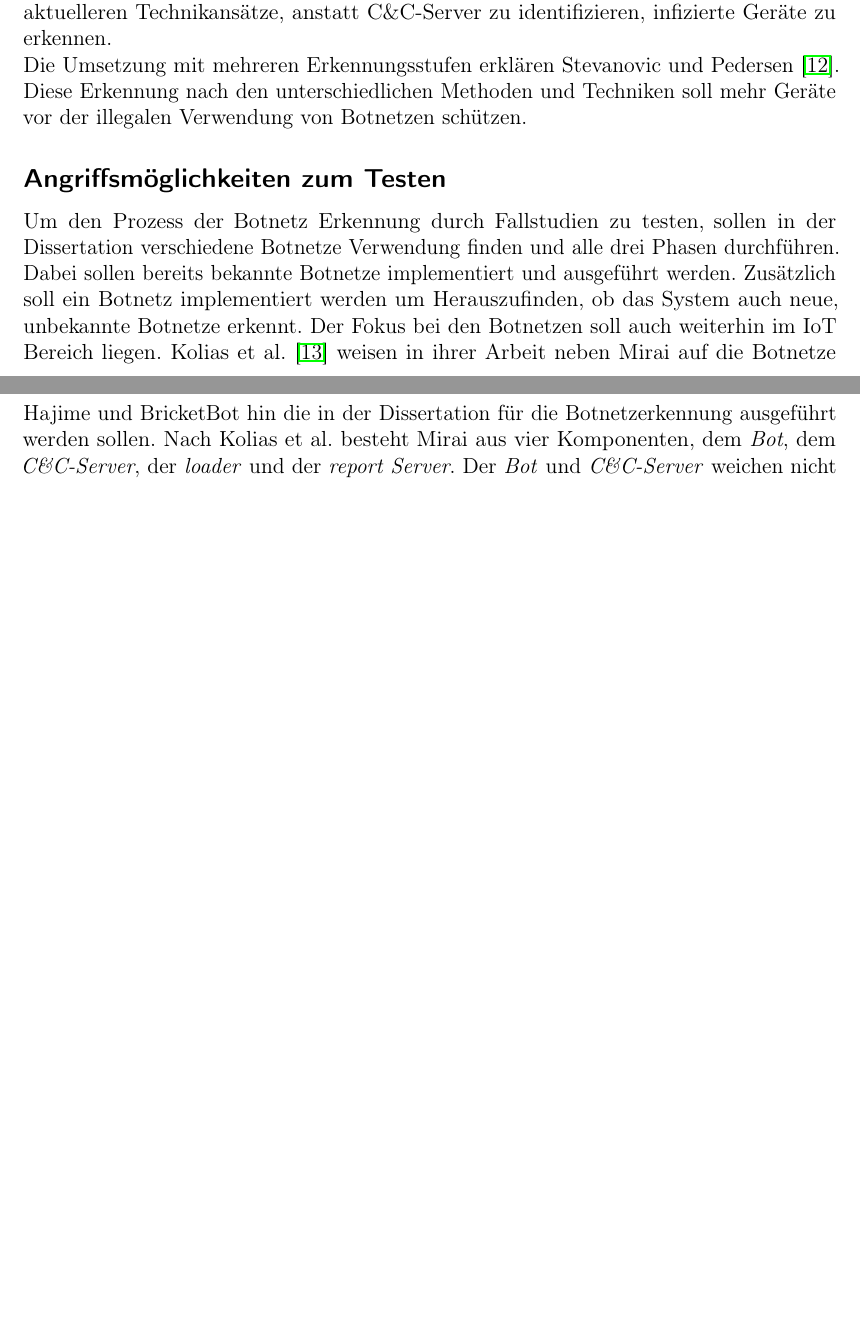
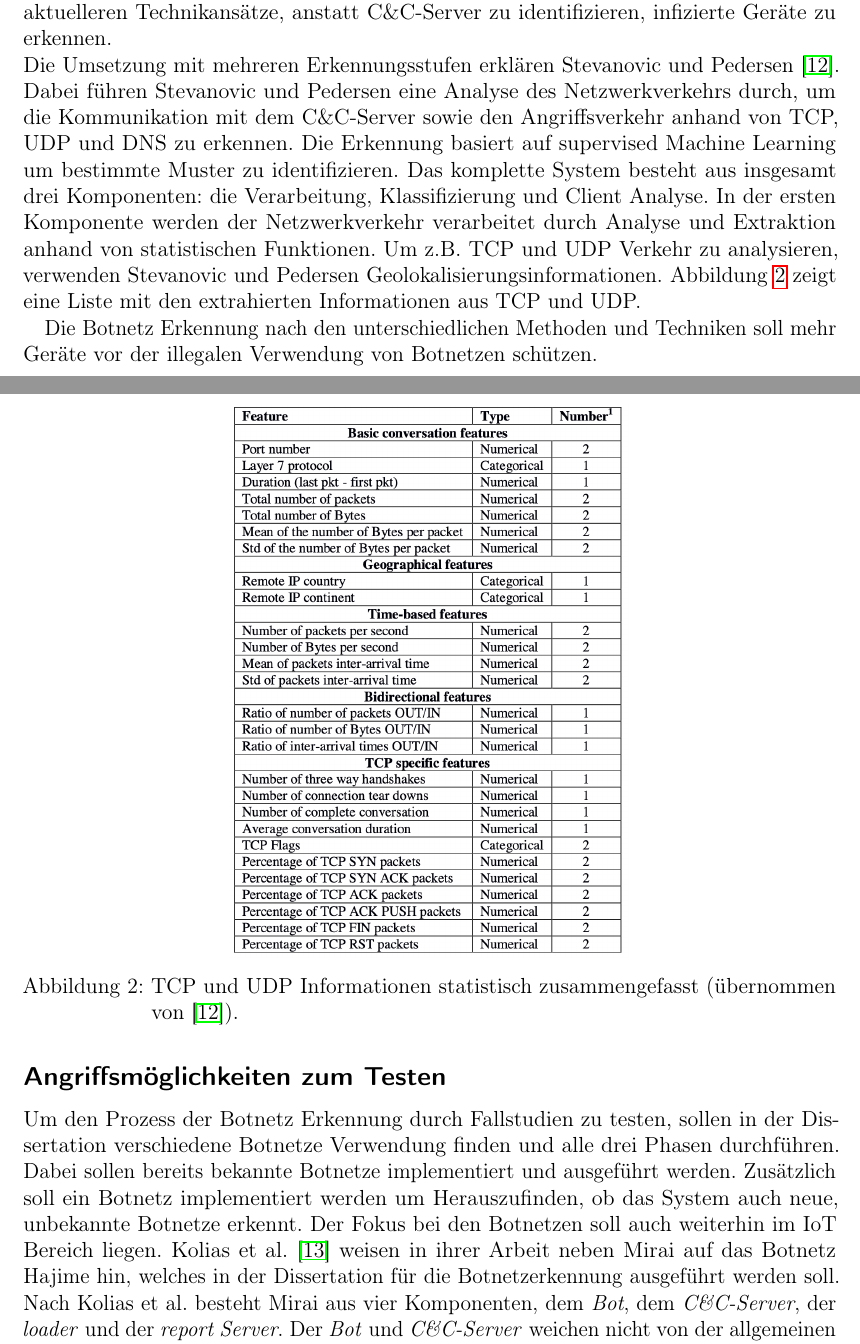
Before and after one commit to EvilWatermelon/Multi-level-botnet-detection, a LaTeX document (exposé/main.tex, which reads exposé/chapter/introduction.tex): two parts of pages 7 and 8 of 14 before the commit and two parts of pages 7 and 8 of 15 after it, joined at a grey line, cut so that both start at the same text, the shorter picture padded with empty space. Compiled offline with pdfLaTeX.

Commit message:
added new figures and go through multi level paper

```diff
--- a/exposé/chapter/introduction.tex
+++ b/exposé/chapter/introduction.tex
@@ -41,13 +41,25 @@ anomalien im Netzwerkverkehr zu finden, die sich vom regulären Verkehr untersch
 geachtet, wie sich die IP-Larte verändert, welche in Relation zur einer Domäne steht und einen niedrigen Time To Live (TTL)-Wert hat. Die Konzentrationen auf abgefragte Domänen führt die
 DGA-basierte Technik durch. Mit dieser Technik soll zwischen algorithmischen bösartig erzeugten und gutartigen Domänen differentiert werden. Nach dem Stand von \cite{DBLP:journals/compsec/SinghSK19}
 versuchen die aktuelleren Technikansätze, anstatt C\&C-Server zu identifizieren, infizierte Geräte zu erkennen. \\ Die Umsetzung mit mehreren Erkennungsstufen erklären Stevanovic und Pedersen
-\cite{DBLP:journals/ijcysa/StevanovicP16}. Diese Erkennung nach den unterschiedlichen Methoden und Techniken soll mehr Geräte vor der illegalen Verwendung von Botnetzen schützen.
+\cite{DBLP:journals/ijcysa/StevanovicP16}. Dabei führen Stevanovic und Pedersen eine Analyse des Netzwerkverkehrs durch, um die Kommunikation mit dem C\&C-Server sowie den Angriffsverkehr anhand von
+TCP, UDP und DNS zu erkennen. Die Erkennung basiert auf supervised Machine Learning um bestimmte Muster zu identifizieren. Das komplette System besteht aus insgesamt drei Komponenten: die Verarbeitung,
+Klassifizierung und Client Analyse. In der ersten Komponente werden der Netzwerkverkehr verarbeitet durch Analyse und Extraktion anhand von statistischen Funktionen. Um z.B. TCP und UDP Verkehr zu
+analysieren, verwenden Stevanovic und Pedersen Geolokalisierungsinformationen. Abbildung \ref{fig:stats_features} zeigt eine Liste mit den extrahierten Informationen aus TCP und UDP.
+
+\begin{figure}[h!]
+    \centering
+    \includegraphics[scale=0.5]{./pictures/statistic_features.png}
+    \caption{TCP und UDP Informationen statistisch zusammengefasst (übernommen von \cite{DBLP:journals/ijcysa/StevanovicP16}).}
+    \label{fig:stats_features}
+\end{figure}
+
+Die Botnetz Erkennung nach den unterschiedlichen Methoden und Techniken soll mehr Geräte vor der illegalen Verwendung von Botnetzen schützen.
 
 \subsection*{Angriffsmöglichkeiten zum Testen}
 Um den Prozess der Botnetz Erkennung durch Fallstudien zu testen, sollen in der Dissertation verschiedene Botnetze Verwendung finden und alle drei Phasen durchführen. Dabei sollen bereits bekannte
 Botnetze implementiert und ausgeführt werden. Zusätzlich soll ein Botnetz implementiert werden um Herauszufinden, ob das System auch neue, unbekannte Botnetze erkennt. Der Fokus bei den Botnetzen
-soll auch weiterhin im IoT Bereich liegen. Kolias et al. \cite{DBLP:journals/computer/KoliasKSV17} weisen in ihrer Arbeit neben Mirai auf die Botnetze Hajime und BricketBot hin die in der Dissertation
-für die Botnetzerkennung ausgeführt werden sollen. Nach Kolias et al. besteht Mirai aus vier Komponenten, dem \textit{Bot}, dem \textit{C\&C-Server}, der \textit{loader} und der \textit{report Server}.
+soll auch weiterhin im IoT Bereich liegen. Kolias et al. \cite{DBLP:journals/computer/KoliasKSV17} weisen in ihrer Arbeit neben Mirai auf das Botnetz Hajime hin, welches in der Dissertation
+für die Botnetzerkennung ausgeführt werden soll. Nach Kolias et al. besteht Mirai aus vier Komponenten, dem \textit{Bot}, dem \textit{C\&C-Server}, der \textit{loader} und der \textit{report Server}.
 Der \textit{Bot} und \textit{C\&C-Server} weichen nicht von der allgemeinen Funktionsweise ab, wie in \ref{sec:theory} erklärt. Der \textit{loader} übernimmt die Kommunikation mit neuen infizierten
 Geräten und verteilt direkt an sie ausführbare Dateien. Der \textit{report Server} verwaltet Informationen über alle Geräte im Botnetz über eine Datenbank und kommuniziert mit den neu infizierten Geräten.
 Im folgenden Ablauf operiert und kommuniziert Mirai.
```
Also changed, not shown: exposé/references.bib (+1 -1 lines), exposé/main.pdf, exposé/pictures/statistic_features.png (added).
